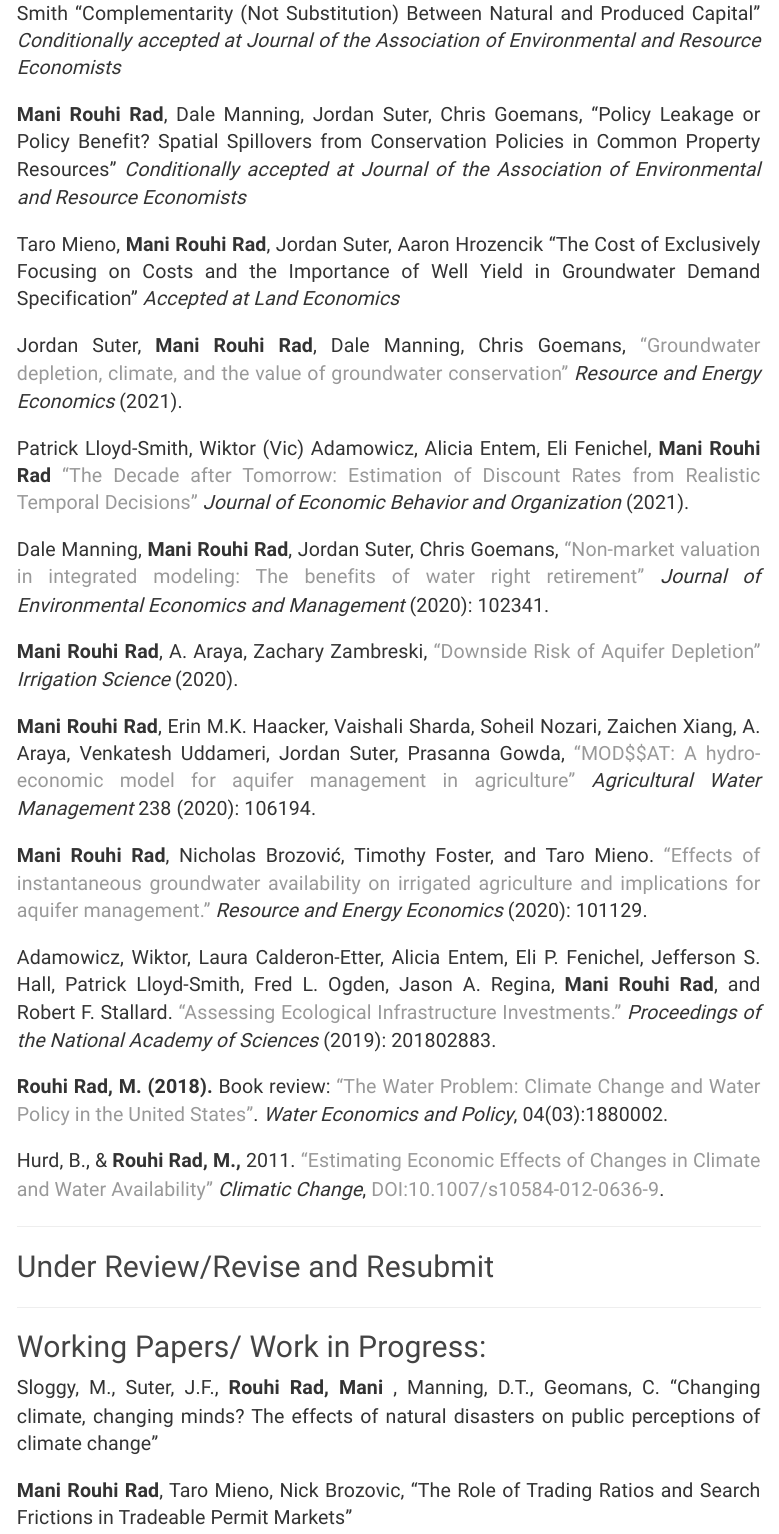
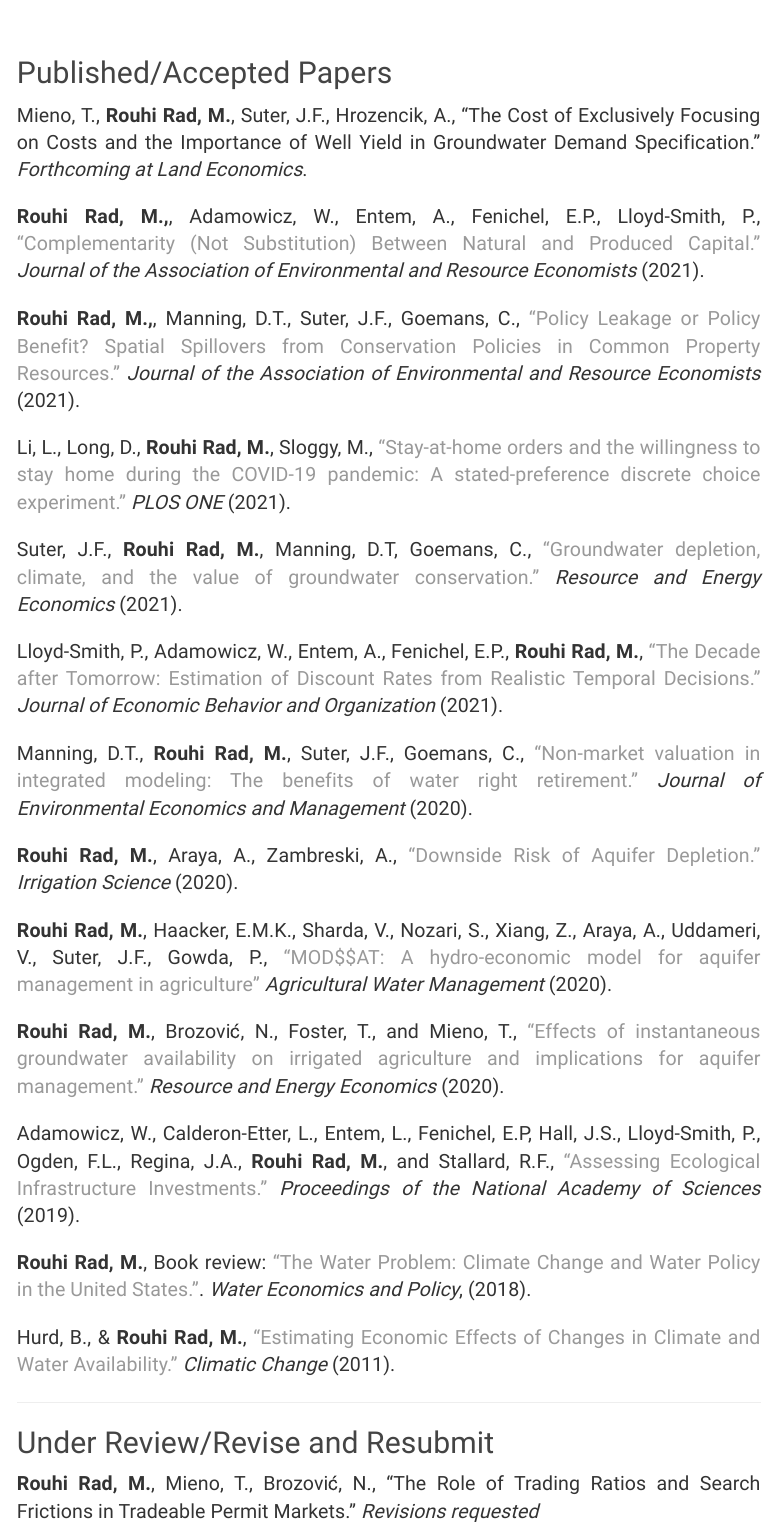
Before and after one commit to manirouhirad/manirouhirad.github.io, an R Markdown document (publication.Rmd): the page in a window 1100 px wide, from 210 px down before the commit and from 80 px down after it. Rendered offline with R 4.5, knitr and Pandoc, with nearby package versions.

Commit message:
Sep 2021.

```diff
--- a/publication.Rmd
+++ b/publication.Rmd
@@ -10,31 +10,34 @@ text-align: justify}
 
 ## Published/Accepted Papers
 
-**Mani Rouhi Rad**, Wiktor (Vic) Adamowicz, Alicia Entem, Eli P.Fenichel, Patrick Lloyd-Smith "Complementarity (Not Substitution) Between Natural and Produced Capital" *Conditionally accepted at Journal of the Association of Environmental and Resource Economists*
+Mieno, T., **Rouhi Rad, M.**, Suter, J.F., Hrozencik, A., "The Cost of Exclusively Focusing on Costs and the Importance of Well Yield in Groundwater Demand Specification." *Forthcoming at Land Economics*.
 
-**Mani Rouhi Rad**, Dale Manning, Jordan Suter, Chris Goemans, "Policy Leakage or Policy Benefit? Spatial Spillovers from Conservation Policies in Common Property Resources" *Conditionally accepted at Journal of the Association of Environmental and Resource Economists*
+**Rouhi Rad, M.,**, Adamowicz, W., Entem, A., Fenichel, E.P., Lloyd-Smith, P., ["Complementarity (Not Substitution) Between Natural and Produced Capital."](https://www.journals.uchicago.edu/doi/10.1086/714675) *Journal of the Association of Environmental and Resource Economists* (2021).
 
-Taro Mieno, **Mani Rouhi Rad**, Jordan Suter, Aaron Hrozencik "The Cost of Exclusively Focusing on Costs and the Importance of Well Yield in Groundwater Demand Specification" *Accepted at Land Economics*
+**Rouhi Rad, M.,**, Manning, D.T., Suter, J.F., Goemans, C., ["Policy Leakage or Policy Benefit? Spatial Spillovers from Conservation Policies in Common Property Resources."](https://www.journals.uchicago.edu/doi/10.1086/714148) *Journal of the Association of Environmental and Resource Economists* (2021).
 
-Jordan Suter, **Mani Rouhi Rad**, Dale Manning, Chris Goemans, ["Groundwater depletion, climate, and the value of groundwater conservation"](https://www.sciencedirect.com/science/article/abs/pii/S0928765518303403) *Resource and Energy Economics* (2021).
+Li, L., Long, D., **Rouhi Rad, M.**, Sloggy, M., ["Stay-at-home orders and the willingness to stay home during the COVID-19 pandemic: A stated-preference discrete choice experiment."](https://journals.plos.org/plosone/article?id=10.1371/journal.pone.0253910) *PLOS ONE* (2021).
 
-Patrick Lloyd-Smith, Wiktor (Vic) Adamowicz, Alicia Entem, Eli Fenichel, **Mani Rouhi Rad** ["The Decade after Tomorrow: Estimation of Discount Rates from Realistic Temporal Decisions"](https://www.sciencedirect.com/science/article/abs/pii/S0167268120304686) *Journal of Economic Behavior and Organization* (2021).
+Suter, J.F., **Rouhi Rad, M.**, Manning, D.T, Goemans, C., ["Groundwater depletion, climate, and the value of groundwater conservation."](https://www.sciencedirect.com/science/article/abs/pii/S0928765518303403) *Resource and Energy Economics* (2021).
 
-Dale Manning, **Mani Rouhi Rad**, Jordan Suter, Chris Goemans, ["Non-market valuation in integrated modeling: The benefits of water right retirement"](https://www.sciencedirect.com/science/article/pii/S0095069620300644) *Journal of Environmental Economics and Management* (2020): 102341.
+Lloyd-Smith, P., Adamowicz, W., Entem, A., Fenichel, E.P., **Rouhi Rad, M.**, ["The Decade after Tomorrow: Estimation of Discount Rates from Realistic Temporal Decisions."](https://www.sciencedirect.com/science/article/abs/pii/S0167268120304686) *Journal of Economic Behavior and Organization* (2021).
 
-**Mani Rouhi Rad**, A. Araya, Zachary Zambreski, ["Downside Risk of Aquifer Depletion"](https://link.springer.com/article/10.1007/s00271-020-00688-x) *Irrigation Science* (2020).
+Manning, D.T., **Rouhi Rad, M.**, Suter, J.F., Goemans, C., ["Non-market valuation in integrated modeling: The benefits of water right retirement."](https://www.sciencedirect.com/science/article/pii/S0095069620300644) *Journal of Environmental Economics and Management* (2020).
 
-**Mani Rouhi Rad**, Erin M.K. Haacker, Vaishali Sharda, Soheil Nozari, Zaichen Xiang, A. Araya, Venkatesh Uddameri, Jordan Suter, Prasanna Gowda, ["MOD\$\$AT: A hydro-economic model for aquifer management in agriculture"](https://www.sciencedirect.com/science/article/abs/pii/S0378377419317032) *Agricultural Water Management* 238 (2020): 106194.
+**Rouhi Rad, M.**, Araya, A., Zambreski, A., ["Downside Risk of Aquifer Depletion."](https://link.springer.com/article/10.1007/s00271-020-00688-x) *Irrigation Science* (2020).
 
-**Mani Rouhi Rad**, Nicholas Brozović, Timothy Foster, and Taro Mieno. ["Effects of instantaneous groundwater availability on irrigated agriculture and implications for aquifer management."](https://www.sciencedirect.com/science/article/pii/S0928765518303816) *Resource and Energy Economics* (2020): 101129.
+**Rouhi Rad, M.**, Haacker, E.M.K., Sharda, V., Nozari, S., Xiang, Z., Araya, A., Uddameri, V., Suter, J.F., Gowda, P., ["MOD\$\$AT: A hydro-economic model for aquifer management in agriculture"](https://www.sciencedirect.com/science/article/abs/pii/S0378377419317032) *Agricultural Water Management* (2020).
 
-Adamowicz, Wiktor, Laura Calderon-Etter, Alicia Entem, Eli P. Fenichel, Jefferson S. Hall, Patrick Lloyd-Smith, Fred L. Ogden, Jason A. Regina, **Mani Rouhi Rad**, and Robert F. Stallard. ["Assessing Ecological Infrastructure Investments."](https://www.pnas.org/content/early/2019/01/04/1802883116) *Proceedings of the National Academy of Sciences* (2019): 201802883.
+**Rouhi Rad, M.**, Brozović, N., Foster, T., and Mieno, T., ["Effects of instantaneous groundwater availability on irrigated agriculture and implications for aquifer management."](https://www.sciencedirect.com/science/article/pii/S0928765518303816) *Resource and Energy Economics* (2020).
 
-**Rouhi Rad, M. (2018).** Book review: ["The Water Problem: Climate Change and Water Policy in the United States"](https://ideas.repec.org/a/wsi/wepxxx/v04y2018i03ns2382624x18800024.html). *Water Economics and Policy*, 04(03):1880002.
+Adamowicz, W., Calderon-Etter, L., Entem, L., Fenichel, E.P, Hall, J.S., Lloyd-Smith, P., Ogden, F.L., Regina, J.A., **Rouhi Rad, M.**, and Stallard, R.F., ["Assessing Ecological Infrastructure Investments."](https://www.pnas.org/content/early/2019/01/04/1802883116) *Proceedings of the National Academy of Sciences* (2019).
 
-Hurd, B., & **Rouhi Rad, M.,** 2011. [“Estimating Economic Effects of Changes in Climate and Water Availability”](https://wordpress.nmsu.edu/bhurd/files/2017/01/J-24-Hurd-and-Rouhi-Rad-2012-Estimating-economic-effects-of-changes-in-climate-and-water-availability-Climatic-Change.pdf) *Climatic Change*, DOI:10.1007/s10584-012-0636-9.
+**Rouhi Rad, M.**, Book review: ["The Water Problem: Climate Change and Water Policy in the United States."](https://ideas.repec.org/a/wsi/wepxxx/v04y2018i03ns2382624x18800024.html). *Water Economics and Policy*, (2018).
+
+Hurd, B., & **Rouhi Rad, M.**, [“Estimating Economic Effects of Changes in Climate and Water Availability.”](https://wordpress.nmsu.edu/bhurd/files/2017/01/J-24-Hurd-and-Rouhi-Rad-2012-Estimating-economic-effects-of-changes-in-climate-and-water-availability-Climatic-Change.pdf) *Climatic Change* (2011).
 
 ***
 
 ## Under Review/Revise and Resubmit
 
+**Rouhi Rad, M.**, Mieno, T., Brozović, N., "The Role of Trading Ratios and Search Frictions in Tradeable Permit Markets." *Revisions requested*
@@ -43,6 +48,5 @@ Hurd, B., & **Rouhi Rad, M.,** 2011. [“Estimating Economic Effects of Changes
 
 ## Working Papers/ Work in Progress:
 
-Sloggy, M., Suter, J.F., **Rouhi Rad, Mani** , Manning, D.T., Geomans, C. “Changing climate, changing minds? The effects of natural disasters on public perceptions of climate change”
+**Rouhi Rad, M.**, Suter, J.F., Manning, D.T., Geomans, C. "Subsidies vs. subsidies in the conservation of common property groundwater resources."
 
-**Mani Rouhi Rad**, Taro Mieno, Nick Brozovic, "The Role of Trading Ratios and Search Frictions in Tradeable Permit Markets"
```
Also changed, not shown: publication.html, publication.Rmd (12 more changed lines), 1 other file.
